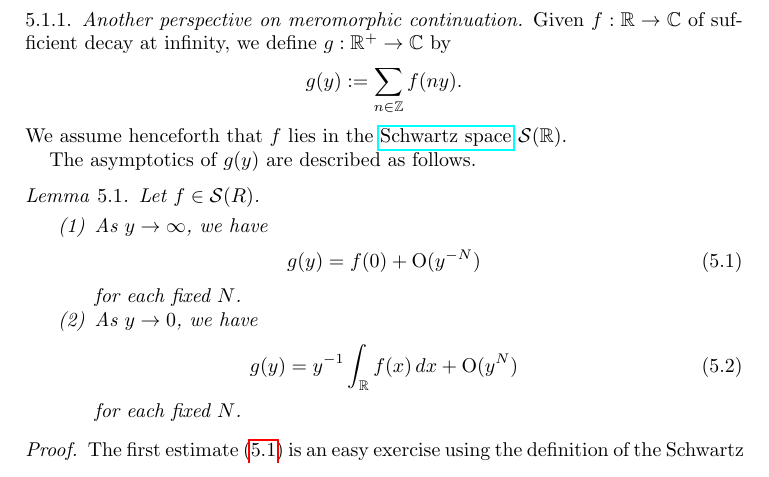
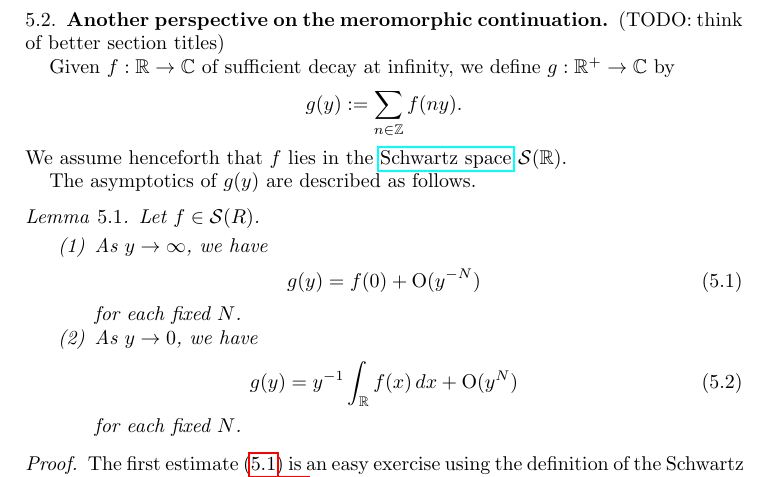
Before and after one commit to ultronozm/math, a LaTeX paper (2023-introduction-to-zeta-and-l-functions.tex): part of page 5 of 7, cut so that both start at the same text. Compiled offline with pdfLaTeX.

Commit message:
Update 2023-introduction-to-zeta-and-l-functions.tex

```diff
--- a/2023-introduction-to-zeta-and-l-functions.tex
+++ b/2023-introduction-to-zeta-and-l-functions.tex
@@ -144,7 +144,9 @@ We see in this way that the $\zeta$ function admits a meromorphic continuation.
   \zeta(-n) = (-1)^n \frac{B_{n + 1}}{ n + 1}.
 \end{equation*}
 
-\subsubsection{Another perspective on meromorphic continuation}\label{sec:cj4vkkark8}
+\subsection{Another perspective on the meromorphic continuation}\label{sec:cj4vkkark8}
+(TODO: think of better section titles)
+
 Given $f : \mathbb{R} \rightarrow \mathbb{C}$ of sufficient decay at infinity, we define $g : \mathbb{R}^+ \rightarrow \mathbb{C} $ by
 \begin{equation*}
 g(y) := \sum_{n \in \mathbb{Z} } f(n y).
```
